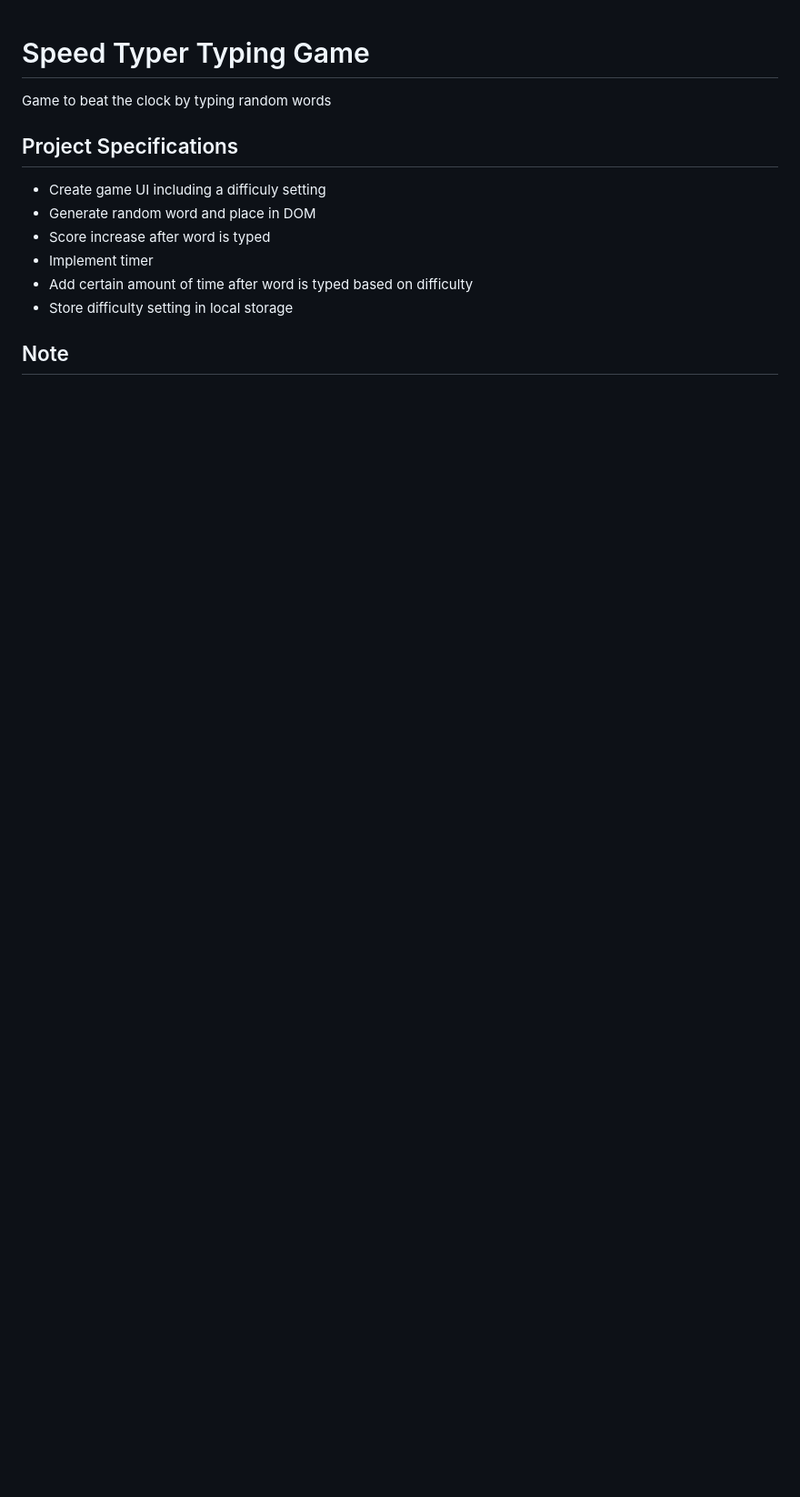
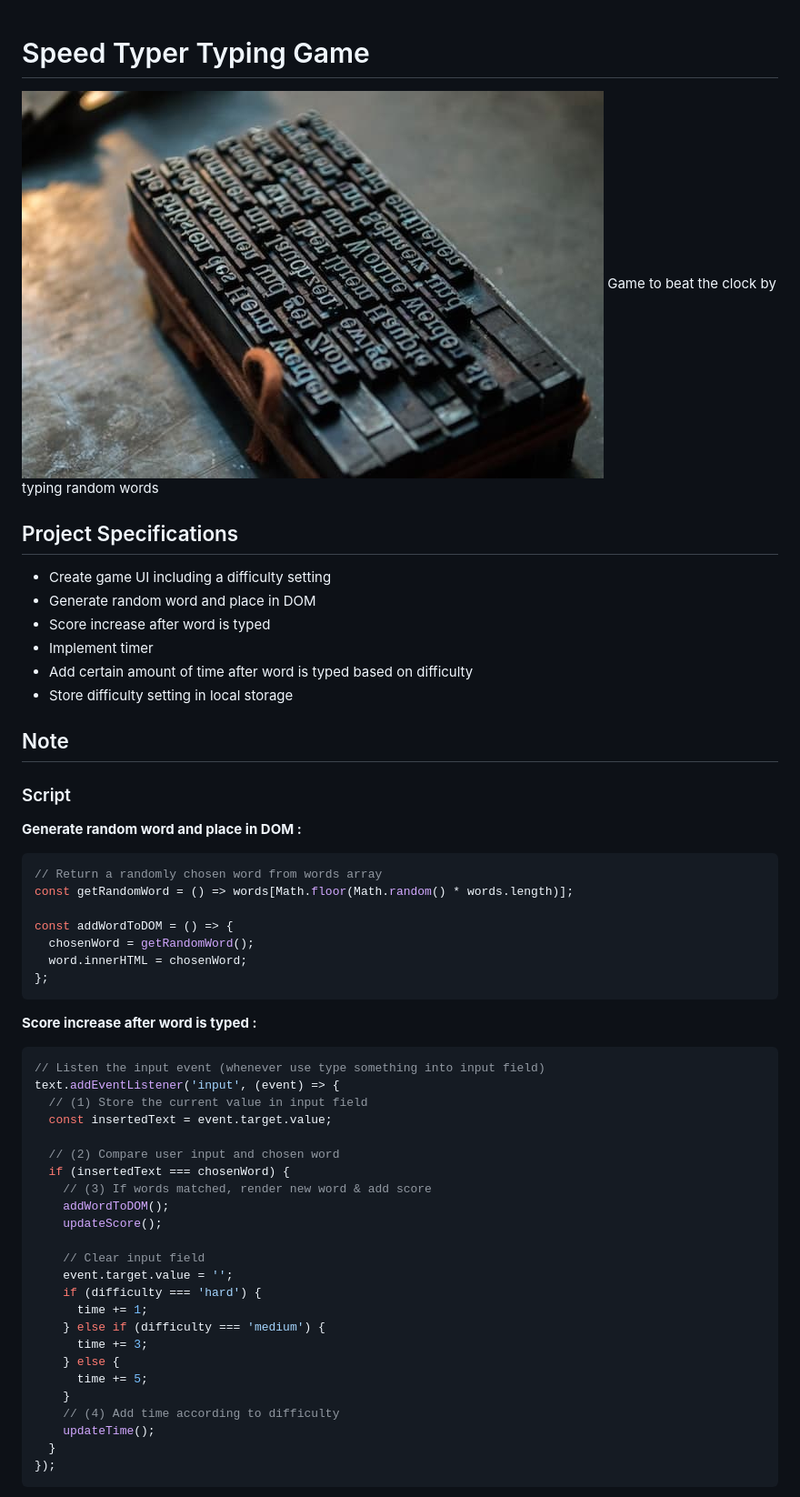
Before and after one commit to moonydog12/JS30, a Markdown page: Typing-Game/readme.md, the part around the change printed below. Shown: that part at 91% size. Rendered like a GitHub page; pictures changed too: assets/image/type-racer.jpg (added); blank space fills up the shorter version.

Commit message:
Add typing game markdown note

````diff
--- a/Typing-Game/readme.md
+++ b/Typing-Game/readme.md
@@ -1,10 +1,11 @@
 # Speed Typer Typing Game
 
+![image](../assets/image/type-racer.jpg)
 Game to beat the clock by typing random words
 
 ## Project Specifications
 
-- Create game UI including a difficuly setting
+- Create game UI including a difficulty setting
 - Generate random word and place in DOM
 - Score increase after word is typed
 - Implement timer
@@ -13,3 +14,46 @@ Game to beat the clock by typing random words
 
 ## Note
 
+### Script
+
+**Generate random word and place in DOM :**
+
+```js
+// Return a randomly chosen word from words array
+const getRandomWord = () => words[Math.floor(Math.random() * words.length)];
+
+const addWordToDOM = () => {
+  chosenWord = getRandomWord();
+  word.innerHTML = chosenWord;
+};
+```
+
+**Score increase after word is typed :**
+
+```js
+// Listen the input event (whenever use type something into input field)
+text.addEventListener('input', (event) => {
+  // (1) Store the current value in input field
+  const insertedText = event.target.value;
+
+  // (2) Compare user input and chosen word
+  if (insertedText === chosenWord) {
+    // (3) If words matched, render new word & add score
+    addWordToDOM();
+    updateScore();
+
+    // Clear input field
+    event.target.value = '';
+    if (difficulty === 'hard') {
+      time += 1;
+    } else if (difficulty === 'medium') {
+      time += 3;
+    } else {
+      time += 5;
+    }
+    // (4) Add time according to difficulty
+    updateTime();
+  }
+});
+```
+
````
Also changed, not shown: other parts of Typing-Game/readme.md (+40 -0 lines), 4 other files.
